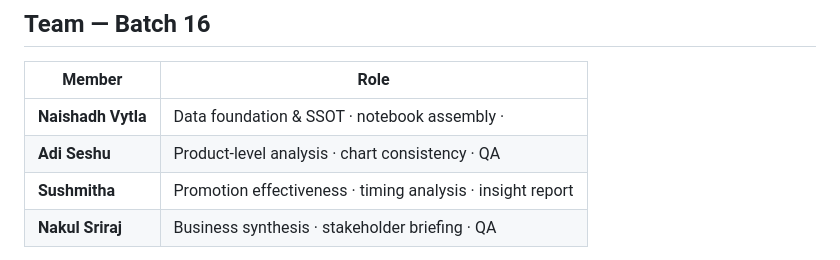
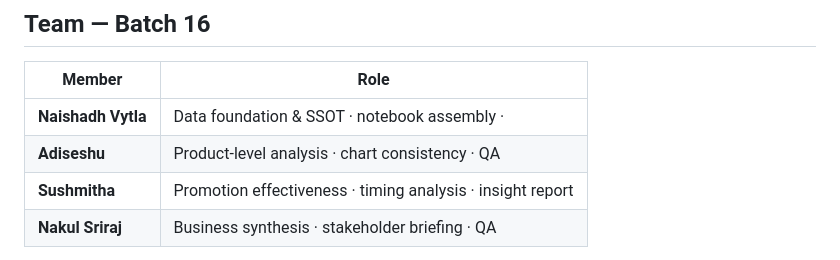
Before and after one commit to naishadhvytla/MCU01_Batch16_Calibo_KLU_Path2, a Markdown page: README.md, the part around the change. GitHub-like rendering.

```diff
--- a/README.md
+++ b/README.md
@@ -128,7 +128,7 @@ A general-purpose EDA platform with the workflow:
 | Member | Role |
 | --- | --- |
 | **Naishadh Vytla** | Data foundation & SSOT · notebook assembly · |
-| **Adi Seshu** | Product-level analysis · chart consistency · QA |
+| **Adiseshu** | Product-level analysis · chart consistency · QA |
 | **Sushmitha** | Promotion effectiveness · timing analysis · insight report |
 | **Nakul Sriraj** | Business synthesis · stakeholder briefing · QA |
 
```
